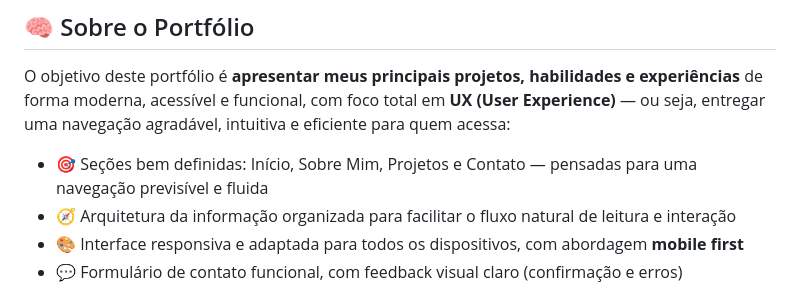
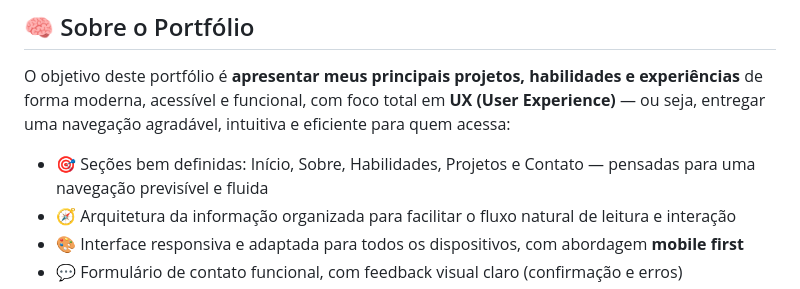
Before and after one commit to Lucas-tech-silva/Portif-lio, a Markdown page: README.md, the part around the change. Rendered like a GitHub page.

```diff
--- a/README.md
+++ b/README.md
@@ -23,7 +23,7 @@ Este **portfólio pessoal** foi desenvolvido por mim com foco em **experiência
 
 O objetivo deste portfólio é **apresentar meus principais projetos, habilidades e experiências** de forma moderna, acessível e funcional, com foco total em **UX (User Experience)** — ou seja, entregar uma navegação agradável, intuitiva e eficiente para quem acessa:
 
-- 🎯 Seções bem definidas: Início, Sobre Mim, Projetos e Contato — pensadas para uma navegação previsível e fluida
+- 🎯 Seções bem definidas: Início, Sobre, Habilidades, Projetos e Contato — pensadas para uma navegação previsível e fluida
 - 🧭 Arquitetura da informação organizada para facilitar o fluxo natural de leitura e interação
 - 🎨 Interface responsiva e adaptada para todos os dispositivos, com abordagem **mobile first**
 - 💬 Formulário de contato funcional, com feedback visual claro (confirmação e erros)
```
